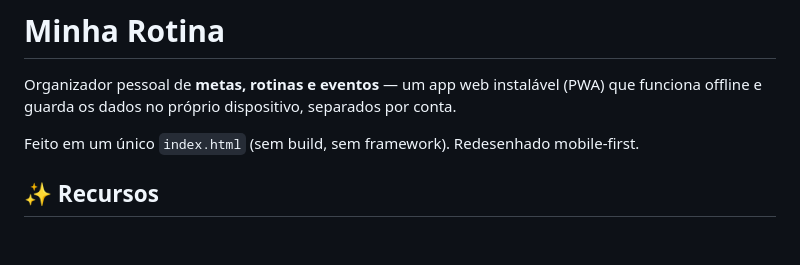
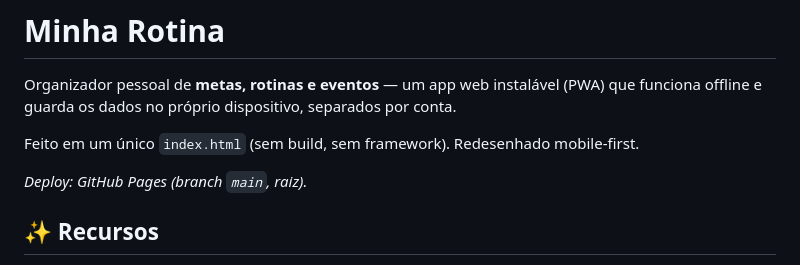
Before and after one commit to kaiopsn/myroutine, a Markdown page: README.md, the part around the change. Drawn GitHub-style; blank space fills up the shorter version.

Commit message:
Trigger redeploy do GitHub Pages
O Pages parou de rebuildar apos o primeiro deploy (site ao vivo ainda
servia o commit 7090eaa, sem os 3 commits seguintes). Commit trivial
para forcar novo build/deploy.

Co-Authored-By: Claude Sonnet 5 <noreply@anthropic.com>

```diff
--- a/README.md
+++ b/README.md
@@ -4,6 +4,8 @@ Organizador pessoal de **metas, rotinas e eventos** — um app web instalável (
 que funciona offline e guarda os dados no próprio dispositivo, separados por conta.
 
 Feito em um único `index.html` (sem build, sem framework). Redesenhado mobile-first.
+
+_Deploy: GitHub Pages (branch `main`, raiz)._
 
 ## ✨ Recursos
 
```
